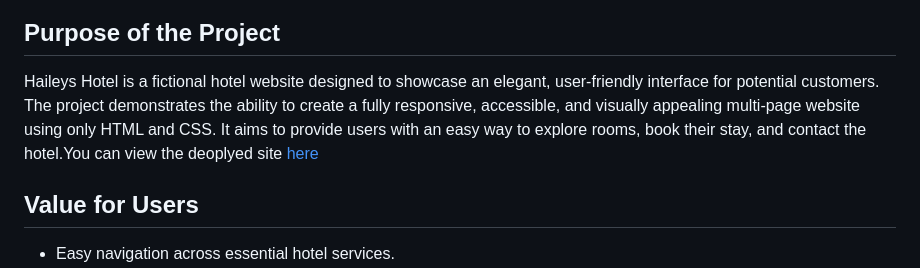
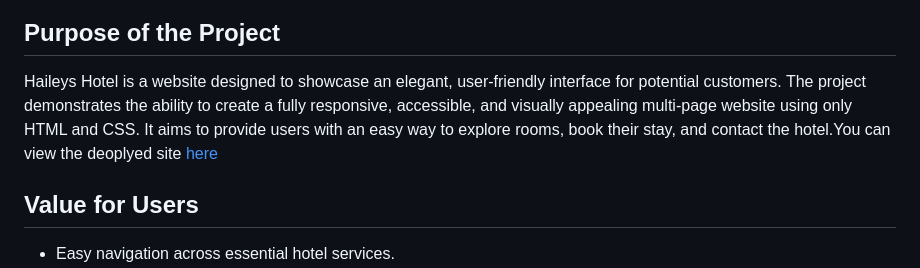
Before and after one commit to hubkinza/Haileys_Hotel, a Markdown page: README.md, the part around the change. GitHub-like rendering.

Commit message:
Update purpose  README.md

```diff
--- a/README.md
+++ b/README.md
@@ -5,7 +5,7 @@
 
 
 ## Purpose of the Project
-Haileys Hotel is a fictional hotel website designed to showcase an elegant, user-friendly interface for potential customers. The project demonstrates the ability to create a fully responsive, accessible, and visually appealing multi-page website using only HTML and CSS. It aims to provide users with an easy way to explore rooms, book their stay, and contact the hotel.You can view the deoplyed site [here](https://hubkinza.github.io/Haileys_Hotel/)
+Haileys Hotel is a website designed to showcase an elegant, user-friendly interface for potential customers. The project demonstrates the ability to create a fully responsive, accessible, and visually appealing multi-page website using only HTML and CSS. It aims to provide users with an easy way to explore rooms, book their stay, and contact the hotel.You can view the deoplyed site [here](https://hubkinza.github.io/Haileys_Hotel/)
 
 ## Value for Users
 - Easy navigation across essential hotel services.
```
